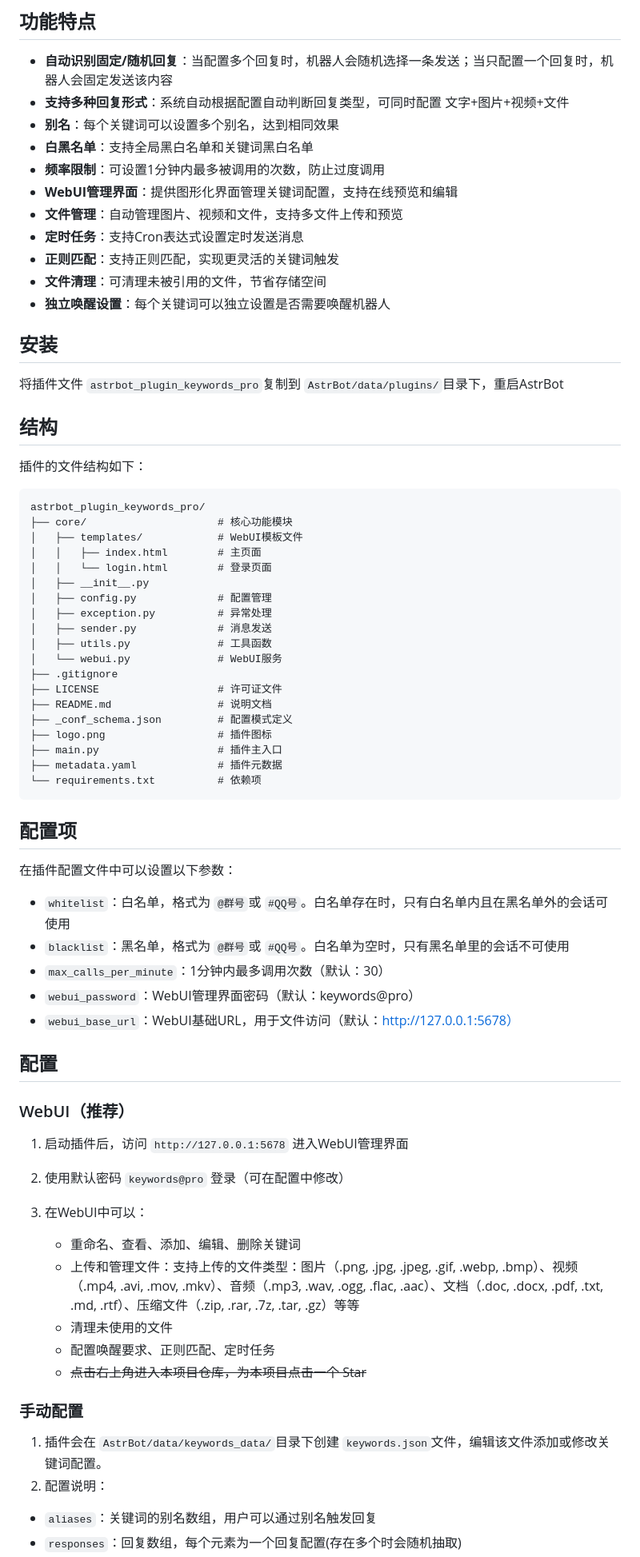
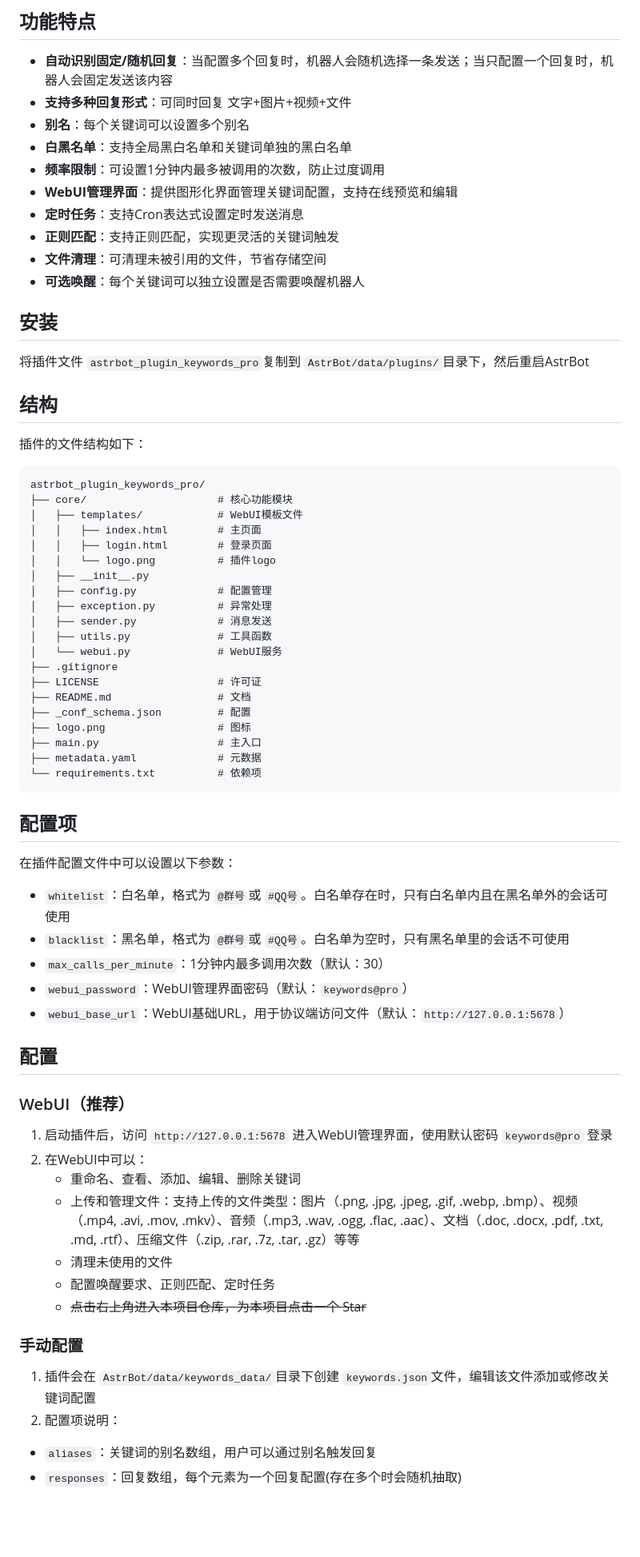
Before and after one commit to Yangyuwuhan/astrbot_plugin_keywords_pro, a Markdown page: README.md, the part around one of its changes. Shown at 80% size. GitHub-like rendering; blank space fills up the shorter version.

````diff
--- a/README.md
+++ b/README.md
@@ -5,20 +5,19 @@
 ## 功能特点
 
 - **自动识别固定/随机回复**：当配置多个回复时，机器人会随机选择一条发送；当只配置一个回复时，机器人会固定发送该内容
-- **支持多种回复形式**：系统自动根据配置自动判断回复类型，可同时配置 文字+图片+视频+文件
-- **别名**：每个关键词可以设置多个别名，达到相同效果
-- **白黑名单**：支持全局黑白名单和关键词黑白名单
+- **支持多种回复形式**：可同时回复 文字+图片+视频+文件
+- **别名**：每个关键词可以设置多个别名
+- **白黑名单**：支持全局黑白名单和关键词单独的黑白名单
 - **频率限制**：可设置1分钟内最多被调用的次数，防止过度调用
 - **WebUI管理界面**：提供图形化界面管理关键词配置，支持在线预览和编辑
-- **文件管理**：自动管理图片、视频和文件，支持多文件上传和预览
 - **定时任务**：支持Cron表达式设置定时发送消息
 - **正则匹配**：支持正则匹配，实现更灵活的关键词触发
 - **文件清理**：可清理未被引用的文件，节省存储空间
-- **独立唤醒设置**：每个关键词可以独立设置是否需要唤醒机器人
+- **可选唤醒**：每个关键词可以独立设置是否需要唤醒机器人
 
 ## 安装
 
-将插件文件 `astrbot_plugin_keywords_pro`复制到 `AstrBot/data/plugins/`目录下，重启AstrBot
+将插件文件 `astrbot_plugin_keywords_pro`复制到 `AstrBot/data/plugins/`目录下，然后重启AstrBot
 
 ## 结构
 
@@ -29,7 +28,8 @@ astrbot_plugin_keywords_pro/
 ├── core/                     # 核心功能模块
 │   ├── templates/            # WebUI模板文件
 │   │   ├── index.html        # 主页面
-│   │   └── login.html        # 登录页面
+│   │   ├── login.html        # 登录页面
+│   │   └── logo.png          # 插件logo
 │   ├── __init__.py
 │   ├── config.py             # 配置管理
 │   ├── exception.py          # 异常处理
@@ -37,12 +37,12 @@ astrbot_plugin_keywords_pro/
 │   ├── utils.py              # 工具函数
 │   └── webui.py              # WebUI服务
 ├── .gitignore
-├── LICENSE                   # 许可证文件
-├── README.md                 # 说明文档
-├── _conf_schema.json         # 配置模式定义
-├── logo.png                  # 插件图标
-├── main.py                   # 插件主入口
-├── metadata.yaml             # 插件元数据
+├── LICENSE                   # 许可证
+├── README.md                 # 文档
+├── _conf_schema.json         # 配置
+├── logo.png                  # 图标
+├── main.py                   # 主入口
+├── metadata.yaml             # 元数据
 └── requirements.txt          # 依赖项
 ```
 
@@ -54,17 +54,15 @@ astrbot_plugin_keywords_pro/
 - `whitelist`：白名单，格式为 `@群号`或 `#QQ号`。白名单存在时，只有白名单内且在黑名单外的会话可使用
 - `blacklist`：黑名单，格式为 `@群号`或 `#QQ号`。白名单为空时，只有黑名单里的会话不可使用
 - `max_calls_per_minute`：1分钟内最多调用次数（默认：30）
-- `webui_password`：WebUI管理界面密码（默认：keywords@pro）
-- `webui_base_url`：WebUI基础URL，用于文件访问（默认：http://127.0.0.1:5678）
+- `webui_password`：WebUI管理界面密码（默认：`keywords@pro`）
+- `webui_base_url`：WebUI基础URL，用于协议端访问文件（默认：`http://127.0.0.1:5678`）
 
 ## 配置
 
 ### WebUI（推荐）
 
-1. 启动插件后，访问 `http://127.0.0.1:5678` 进入WebUI管理界面
-2. 使用默认密码 `keywords@pro` 登录（可在配置中修改）
-3. 在WebUI中可以：
-
+1. 启动插件后，访问 `http://127.0.0.1:5678` 进入WebUI管理界面，使用默认密码 `keywords@pro` 登录
+2. 在WebUI中可以：
    - 重命名、查看、添加、编辑、删除关键词
    - 上传和管理文件：支持上传的文件类型：图片（.png, .jpg, .jpeg, .gif, .webp, .bmp）、视频（.mp4, .avi, .mov, .mkv）、音频（.mp3, .wav, .ogg, .flac, .aac）、文档（.doc, .docx, .pdf, .txt, .md, .rtf）、压缩文件（.zip, .rar, .7z, .tar, .gz）等等
    - 清理未使用的文件
@@ -73,8 +71,8 @@ astrbot_plugin_keywords_pro/
 
 ### 手动配置
 
-1. 插件会在 `AstrBot/data/keywords_data/`目录下创建 `keywords.json`文件，编辑该文件添加或修改关键词配置。
-2. 配置说明：
+1. 插件会在 `AstrBot/data/keywords_data/`目录下创建 `keywords.json`文件，编辑该文件添加或修改关键词配置
+2. 配置项说明：
 
 - `aliases`：关键词的别名数组，用户可以通过别名触发回复
 - `responses`：回复数组，每个元素为一个回复配置(存在多个时会随机抽取)
````
Also changed, not shown: other parts of README.md (+9 -13 lines).
